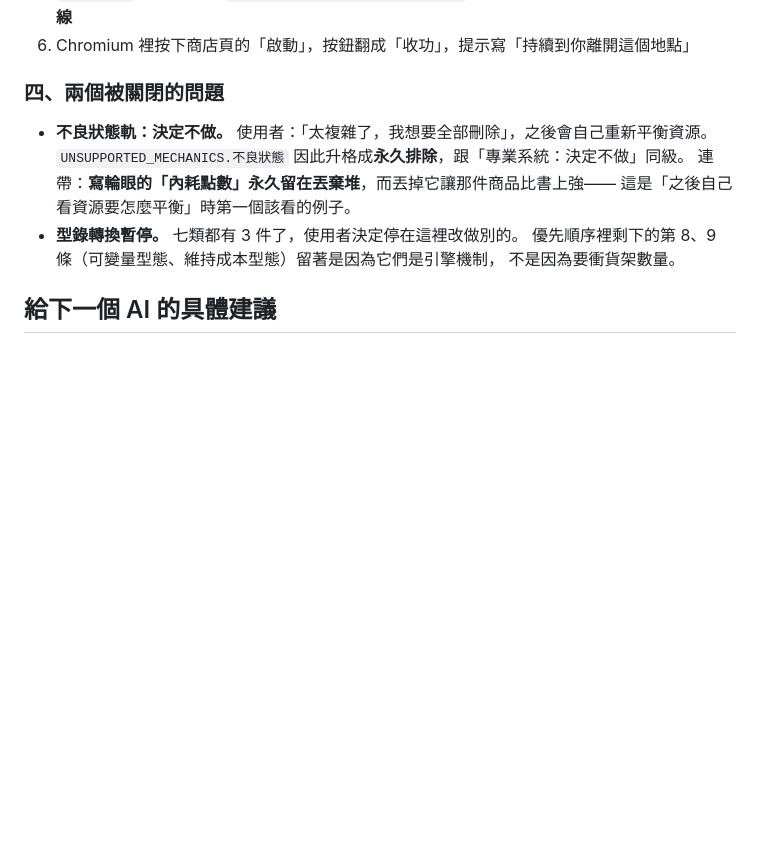
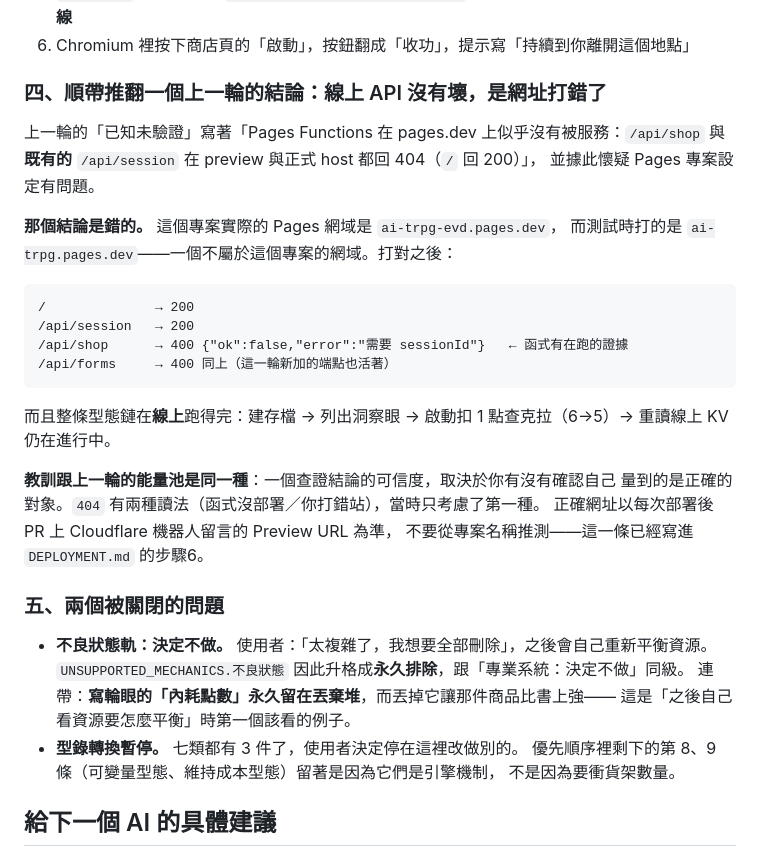
Before and after one commit to cnm27880-ops/AI-TRPG, a Markdown page: ARCHITECTURE.md, the part around the change. GitHub-like rendering; blank space fills up the shorter version.

Commit message:
線上 API 沒有壞，是上一輪網址打錯了
上一輪的「已知未驗證」寫著「Pages Functions 似乎沒有被服務：/api/shop 與既有的
/api/session 在 preview 與正式 host 都回 404」，並據此懷疑 Pages 專案設定有問題。
那個結論是錯的：這個專案實際的網域是 ai-trpg-evd.pages.dev，測試時打的是
ai-trpg.pages.dev——一個不屬於這個專案的網域。

打對之後(部署後 Cloudflare 機器人留言的 Preview URL)：

  /             → 200
  /api/session  → 200
  /api/shop     → 400 {"ok":false,"error":"需要 sessionId"}  ← 函式有在跑的證據
  /api/forms    → 400 同上(這一輪新加的端點也活著)

而且整條型態鏈在線上跑得完：建存檔 → 列出洞察眼 → 啟動扣1點查克拉(6→5) →
重讀線上 KV 仍在進行中。

教訓跟能量池那次同一種：一個查證結論的可信度取決於有沒有確認自己量到的是正確的
對象。404 有兩種讀法(函式沒部署／打錯站)，當時只考慮了第一種。DEPLOYMENT.md 的
步驟6 補上了「先確認你打的是哪一個網址」，並寫明以 PR 上的 Preview URL 為準。

Co-Authored-By: Claude Opus 5 <noreply@anthropic.com>
Claude-Session: https://claude.ai/code/session_01Rdt56KoHjuXxxA1fS9y7mJ

```diff
--- a/ARCHITECTURE.md
+++ b/ARCHITECTURE.md
@@ -863,7 +863,29 @@ sceneKeyOf(session) → "主神空間" ｜ "恐怖片中:scenario.nostromo-01:n1
 5. `/api/turn` 在變身後回 `持有能力加值：…帝國子民(檢定加骰+1)`，變身前沒有 —— **這就是那條缺了的線**
 6. Chromium 裡按下商店頁的「啟動」，按鈕翻成「收功」，提示寫「持續到你離開這個地點」
 
-### 四、兩個被關閉的問題
+### 四、順帶推翻一個上一輪的結論：線上 API 沒有壞，是網址打錯了
+
+上一輪的「已知未驗證」寫著「Pages Functions 在 pages.dev 上似乎沒有被服務：`/api/shop`
+與**既有的** `/api/session` 在 preview 與正式 host 都回 404（`/` 回 200）」，
+並據此懷疑 Pages 專案設定有問題。
+
+**那個結論是錯的。** 這個專案實際的 Pages 網域是 `ai-trpg-evd.pages.dev`，
+而測試時打的是 `ai-trpg.pages.dev`——一個不屬於這個專案的網域。打對之後：
+
+    /              → 200
+    /api/session   → 200
+    /api/shop      → 400 {"ok":false,"error":"需要 sessionId"}   ← 函式有在跑的證據
+    /api/forms     → 400 同上（這一輪新加的端點也活著）
+
+而且整條型態鏈在**線上**跑得完：建存檔 → 列出洞察眼 → 啟動扣 1 點查克拉（6→5）→
+重讀線上 KV 仍在進行中。
+
+**教訓跟上一輪的能量池是同一種**：一個查證結論的可信度，取決於你有沒有確認自己
+量到的是正確的對象。`404` 有兩種讀法（函式沒部署／你打錯站），當時只考慮了第一種。
+正確網址以每次部署後 PR 上 Cloudflare 機器人留言的 Preview URL 為準，
+不要從專案名稱推測——這一條已經寫進 `DEPLOYMENT.md` 的步驟6。
+
+### 五、兩個被關閉的問題
 
 - **不良狀態軌：決定不做。** 使用者：「太複雜了，我想要全部刪除」，之後會自己重新平衡資源。
   `UNSUPPORTED_MECHANICS.不良狀態` 因此升格成**永久排除**，跟「專業系統：決定不做」同級。
```
Also changed, not shown: DEPLOYMENT.md (+10 -0 lines).
